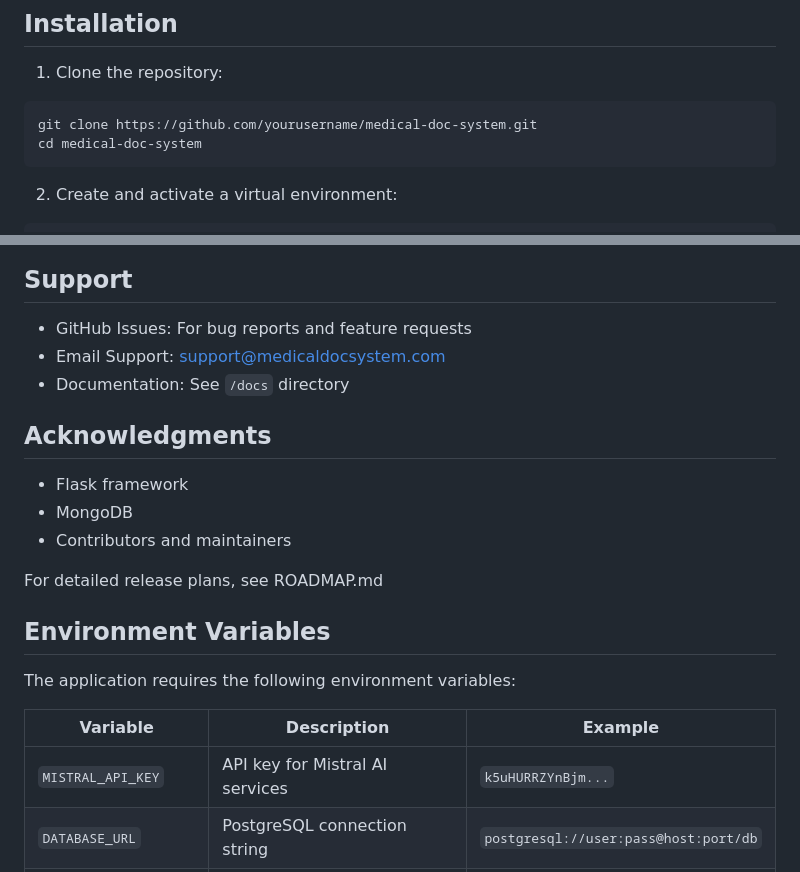
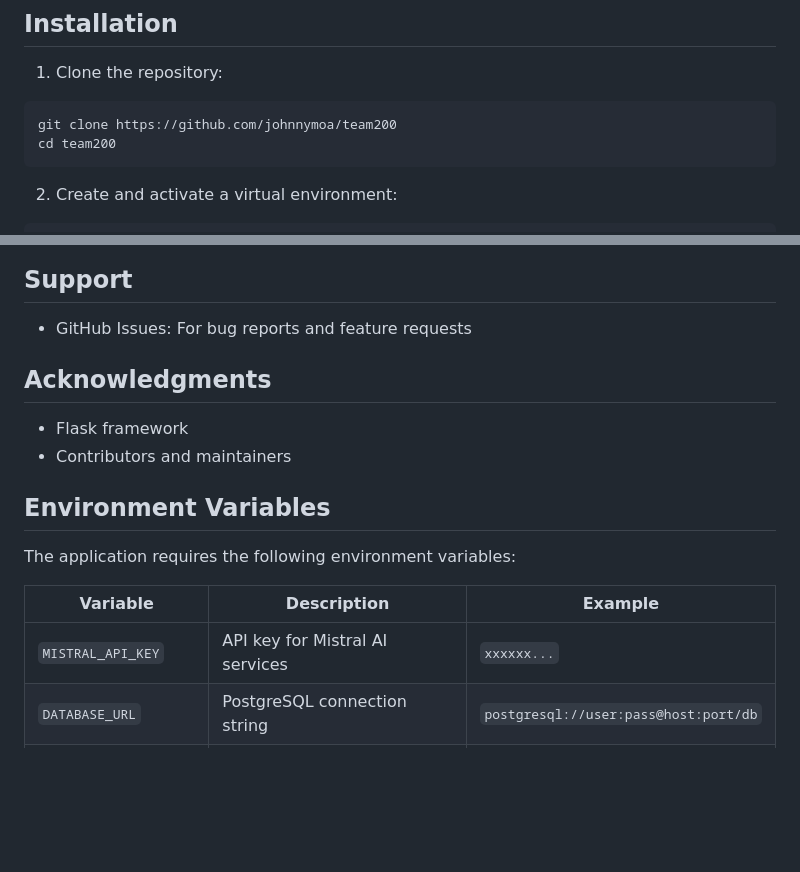
Before and after one commit to johnnymoa/MedicalXtractor-Hackathon-Project, a Markdown page: README.md, 2 parts joined by grey strips. GitHub-like rendering; blank space fills up the shorter version.

````diff
--- a/README.md
+++ b/README.md
@@ -135,8 +135,8 @@ A web-based application for managing medical documents, prescriptions, and patie
 
 1. Clone the repository:
 ```bash
-git clone https://github.com/yourusername/medical-doc-system.git
-cd medical-doc-system
+git clone https://github.com/johnnymoa/team200
+cd team200
 ```
 
 2. Create and activate a virtual environment:
@@ -308,17 +308,11 @@ This project is licensed under the MIT License - see the LICENSE file for detail
 ## Support
 
 - GitHub Issues: For bug reports and feature requests
-- Email Support: support@medicaldocsystem.com
-- Documentation: See `/docs` directory
 
 ## Acknowledgments
 
 - Flask framework
-- MongoDB
 - Contributors and maintainers
-
-
-For detailed release plans, see ROADMAP.md
 
 ## Environment Variables
 
@@ -326,7 +320,7 @@ The application requires the following environment variables:
 
 | Variable | Description | Example |
 |----------|-------------|---------|
-| `MISTRAL_API_KEY` | API key for Mistral AI services | `k5uHURRZYnBjm...` |
+| `MISTRAL_API_KEY` | API key for Mistral AI services | `xxxxxx...` |
 | `DATABASE_URL` | PostgreSQL connection string | `postgresql://user:pass@host:port/db` |
 | `SECRET_KEY` | Flask secret key for session security | `your-secret-key` |
 | `MAIL_SERVER` | SMTP server for email sending | `smtp.gmail.com` |
````
